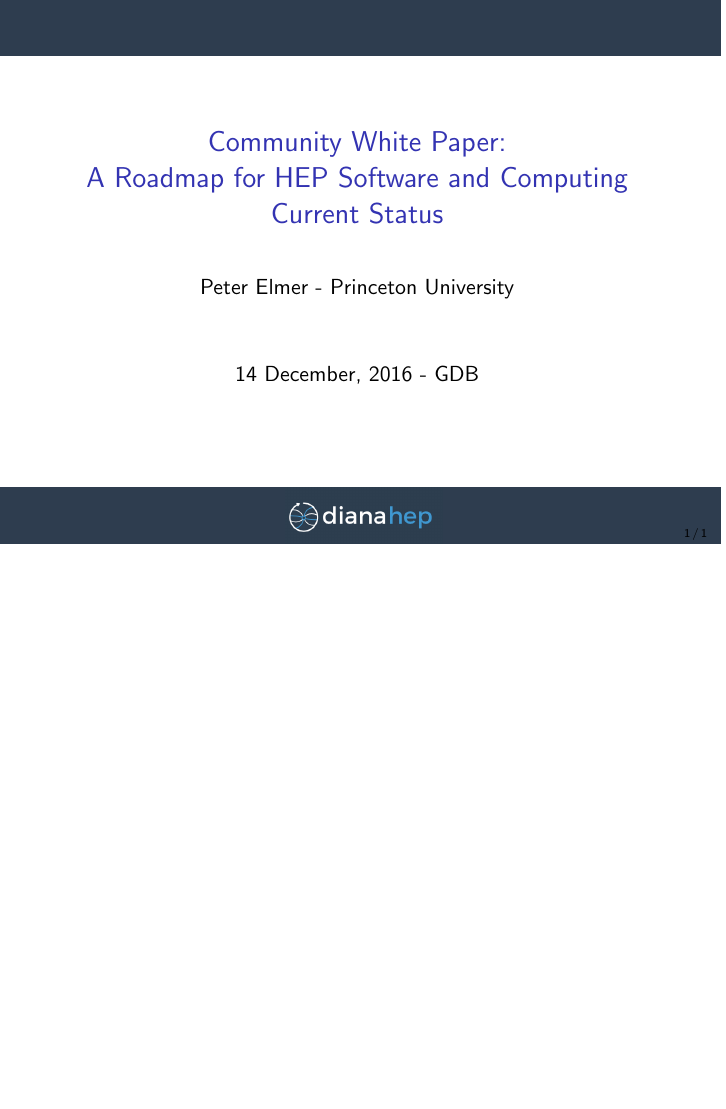
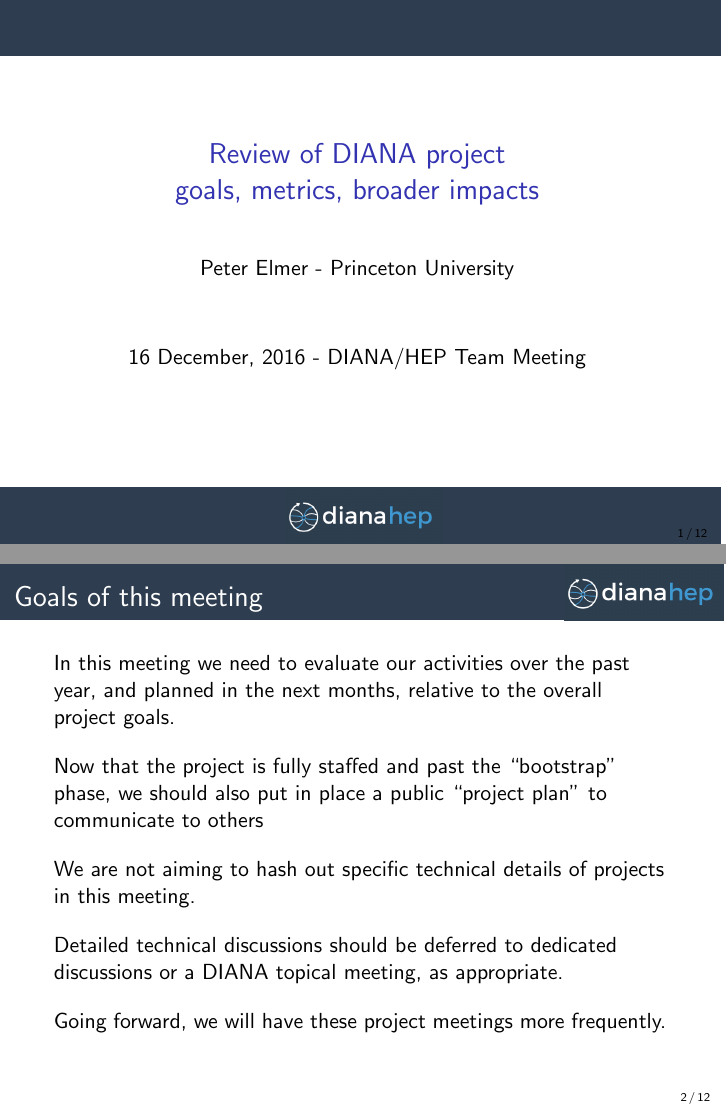
Before and after one commit to pelmer/presentations, LaTeX slides (20161216-diana-project-team-meeting.tex, which reads slides/20161216-advisory-board.tex, slides/20161216-blog.tex, slides/20161216-collaborations.tex): the whole page before the commit and pages 1 and 2 of 12 after it, the two joined at a grey line, the shorter picture padded with empty space. Compiled offline with pdfLaTeX.

Commit message:
Commit what I have at the moment to switch to laptop.

```diff
--- a/20161216-diana-project-team-meeting.tex
+++ b/20161216-diana-project-team-meeting.tex
@@ -1,21 +1,20 @@
 \documentclass{beamer}
 \input{styles/diana-beamer-preamble.tex}
 
-\title{Community White Paper: \\
-       A Roadmap for HEP Software and Computing \\
-       Current Status}
+\title{Review of DIANA project \\
+       goals, metrics, broader impacts}
 \author{Peter Elmer - Princeton University}
-\date{14 December, 2016 - GDB}
+\date{16 December, 2016 - DIANA/HEP Team Meeting}
 
 \begin{document}
 
-\logo{\pgfputat{\pgfxy(0.11, 8)}{\pgfbox[right,base]{\tikz{\filldraw[fill=dianablue, draw=none] (0 cm, 0 cm) rectangle (50 cm, 1 cm);}}}\pgfputat{\pgfxy(0.11, -0.6)}{\pgfbox[right,base]{\tikz{\filldraw[fill=dianablue, draw=none] (0 cm, 0 cm) rectangle (50 cm, 1 cm);}\includegraphics[height=0.99 cm]{images/diana-hep-logo.png}\tikz{\filldraw[fill=dianablue, draw=none] (0 cm, 0 cm) rectangle (4.9 cm, 1 cm);}}}}
+\input{styles/diana-logo-title.tex}
 
 \begin{frame}
   \titlepage
 \end{frame}
 
-\logo{\pgfputat{\pgfxy(0.11, 8)}{\pgfbox[right,base]{\tikz{\filldraw[fill=dianablue, draw=none] (0 cm, 0 cm) rectangle (50 cm, 1 cm);}\includegraphics[height=1 cm]{images/diana-hep-logo.png}}}}
+\input{styles/diana-logo-slides.tex}
 
 % Uncomment these lines for an automatically generated outline.
 %\begin{frame}{Outline}
--- /dev/null
+++ b/slides/20161216-advisory-board.tex
@@ -0,0 +1,14 @@
+\begin{frame}
+\frametitle{Advisory Board}
+
+The DIANA project was established with an Advisory Board (AB), see names and links to biographies on our DIANA team page:
+\vskip 0.15in
+\url{http://diana-hep.org/pages/team.html}
+\vskip 0.15in
+Our first meeting with them will be on 26 January, 2017, just after the HSF workshop at SDSC/UCSD
+\vskip 0.15in
+This will be our opportunity to explain not only our goals, but also the current plan for achieving those goals and the activities we are pursuing.
+\vskip 0.15in
+We will aim to meet with the DIANA AB twice/year.
+
+\end{frame}
--- /dev/null
+++ b/slides/20161216-blog.tex
@@ -0,0 +1,13 @@
+\begin{frame}
+\frametitle{Blog and Website}
+
+We have had the idea of a DIANA blog since some time. The original idea
+was that we could have some content generated by DIANA team members and
+some ``invited'' content.
+\vskip 0.15in
+The current website has a placeholder for this, although it has only really
+been used for a few ``news'' items.
+\vskip 0.15in
+Should we pursue this? More generally should we aim for changes to the website?
+
+\end{frame}
--- /dev/null
+++ b/slides/20161216-collaborations.tex
@@ -0,0 +1,14 @@
+\begin{frame}
+\frametitle{Collaborations and Community Building}
+
+Building new collaborations is an additional objective of the DIANA/HEP
+project. The ``vision for DIANA extends beyond the work the project team will
+do itself.  We will collaborate with other physicists and data scientists
+from universities, national, and international labs as well as the private
+sector to catalyze a broad effort.''
+\vskip 0.15in
+Similarly ``building community'' around the software is critical.
+\vskip 0.15in
+We have in fact been doing both this year. We should continue to build both collaborations and communities and doing so should not be incidental or ``passive''. Activities in this direction (not just an occasional talk!) should be part of the plan.
+%\vskip 0.15in
+\end{frame}
--- /dev/null
+++ b/slides/20161216-meeting-goals.tex
@@ -0,0 +1,13 @@
+\begin{frame}
+\frametitle{Goals of this meeting}
+
+In this meeting we need to evaluate our activities over the past year, and planned in the next months, relative to the overall project goals.
+\vskip 0.15in
+Now that the project is fully staffed and past the ``bootstrap'' phase, we should also put in place a public ``project plan'' to communicate to others
+\vskip 0.15in
+We are not aiming to hash out specific technical details of projects in this meeting.
+\vskip 0.15in
+Detailed technical discussions should be deferred to dedicated discussions or a DIANA topical meeting, as appropriate.
+\vskip 0.15in
+Going forward, we will have these project meetings more frequently.
+\end{frame}
--- /dev/null
+++ b/slides/20161216-nsf-software-vision.tex
@@ -0,0 +1,16 @@
+\begin{frame}
+\frametitle{NSF Software Vision}
+
+\scriptsize{
+\textbf{Capabilities:} Support the creation and maintenance of an innovative, integrated, reliable, sustainable and accessible software ecosystem providing new capabilities that advance and accelerate scientific inquiry and application at unprecedented complexity and scale.
+\vskip 0.15in
+\textbf{Research:} Support the foundational research necessary to continue to efficiently advance scientific software, responding to new technological, algorithmic, and scientific advances.
+\vskip 0.15in
+\textbf{Science:} Enable transformative, interdisciplinary, collaborative, science and engineering research and education through the use of advanced software and services.
+\vskip 0.15in
+\textbf{Education:} Empower the current and future diverse workforce of scientists and engineers equipped with essential skills to use and develop software. Further, ensure that the software and services are effectively used in both the research and education process realizing new opportunities for teaching and outreach.
+\vskip 0.15in
+\textbf{Policy:} Transform practice through new policies for software addressing challenges of academic culture, open dissemination and use, reproducibility and trust of data/models/ simulation, curation and sustainability, and that address issues of governance, citation, stewardship, and attribution of software authorship.
+}
+
+\end{frame}
--- /dev/null
+++ b/slides/20161216-overall-project-goals-activities-collaborative-analysis.tex
@@ -0,0 +1,15 @@
+\begin{frame}
+\frametitle{Collaborative Analysis}
+
+\textbf{Collaborative Analysis:}
+we will provide new tools that build on the concept and emerging practices
+in particle physics that data analysis is a collaborative activity, involving
+many individuals working within a given experiment, working in different
+experiments and even between the experimental and theory communities.
+This will involve directly integrating into the analysis tool suite the
+ability to capture elements of analysis workflows needed to satisfy
+best practices in data preservation, analysis archival, reproducibility,
+and open access.
+
+
+\end{frame}
--- /dev/null
+++ b/slides/20161216-overall-project-goals-activities-interoperability.tex
@@ -0,0 +1,15 @@
+\begin{frame}
+\frametitle{Interoperability}
+
+\textbf{Interoperability:}
+we will reposition these key libraries to better interoperate with
+the larger scientific software ecosystem, transitioning the field
+to a more sustainable path where {\em new ideas
+and software developed elsewhere can be more easily used in particle physics}
+and our best products can be evaluated by other fields.
+We will create modular versions of the libraries that work
+both within the traditional ROOT framework as well as
+within other frameworks such as Hadoop MapReduce, Apache Spark,
+Mathematica, Python and R.
+
+\end{frame}
--- /dev/null
+++ b/slides/20161216-overall-project-goals-activities-performance.tex
@@ -0,0 +1,12 @@
+\begin{frame}
+\frametitle{Performance}
+
+\textbf{Performance:} we will greatly increase parallelism and eliminate CPU- and IO-bottlenecks to achieve higher processing rates necessary to efficiently
+and expeditiously analyze large volumes of data.
+We will address some key design and implementation
+issues from the early days of ROOT which impact
+not only performance, but also the manageability of the software.
+
+
+
+\end{frame}
--- /dev/null
+++ b/slides/20161216-overall-project-goals-activities.tex
@@ -0,0 +1,12 @@
+\begin{frame}
+\frametitle{Overall project goals and areas of activities}
+
+We proposed three interrelated areas of activity:
+\begin{itemize}
+\item Performance
+\item Interoperability
+\item Collaborative Analysis
+\end{itemize}
+
+
+\end{frame}
--- /dev/null
+++ b/slides/20161216-si2-program-2.tex
@@ -0,0 +1,28 @@
+\begin{frame}
+\frametitle{SI2 program - key points/questions}
+
+%\begin{figure}[htbp]
+%\begin{center}
+%\includegraphics[width=0.9\textwidth]{images/nsf-si2-ssi-solicitation.png}
+%%\caption{}
+%%\label{fig:example2}
+%\end{center}
+%\end{figure}
+
+\footnotesize{
+A research and development agenda that leads to robust and sustainable software, that advances research capability for one or more areas of science
+\vskip 0.12in
+Focus on the engineering process used for the design, development, and release of the software, its deployments and associated outreach to the end user community, its interoperability with widely used tools by the community, and an evaluation plan that involves end users.
+\vskip 0.12in
+Tangible metrics, with end user involvement, to be used to measure the success of the software developed, and the steps necessary to take the software elements from prototype to broader use
+\vskip 0.12in
+How can the software be used by broader communities?
+\vskip 0.12in
+Issues of sustainability, manageability, usability, composability, and interoperability
+\vskip 0.12in
+An outreach and education plan to allow additional end user groups to take advantage of our work.
+\vskip 0.12in
+How will the developed software be sustained beyond the lifetime of the project?
+}
+
+\end{frame}
--- /dev/null
+++ b/slides/20161216-si2-program.tex
@@ -0,0 +1,9 @@
+\begin{frame}
+\frametitle{NSF SI2 Program}
+
+The NSF ``Software Infrastructure for Sustained Innovation'' (SI$^2$) program implements this vision.
+\vskip 0.15in
+DIANA/HEP was funded as an ``SSI'' award, see the original solicitation:
+\vskip 0.15in
+\small{\url{https://www.nsf.gov/pubs/2014/nsf14520/nsf14520.htm}}
+\end{frame}
```
Also changed, not shown: styles/diana-logo-slides.tex (added, +1 -0 lines), styles/diana-logo-title.tex (added, +1 -0 lines), images/nsf-si2-ssi-solicitation.png (added), 20161216-diana-project-team-meeting.tex (11 more changed lines).
